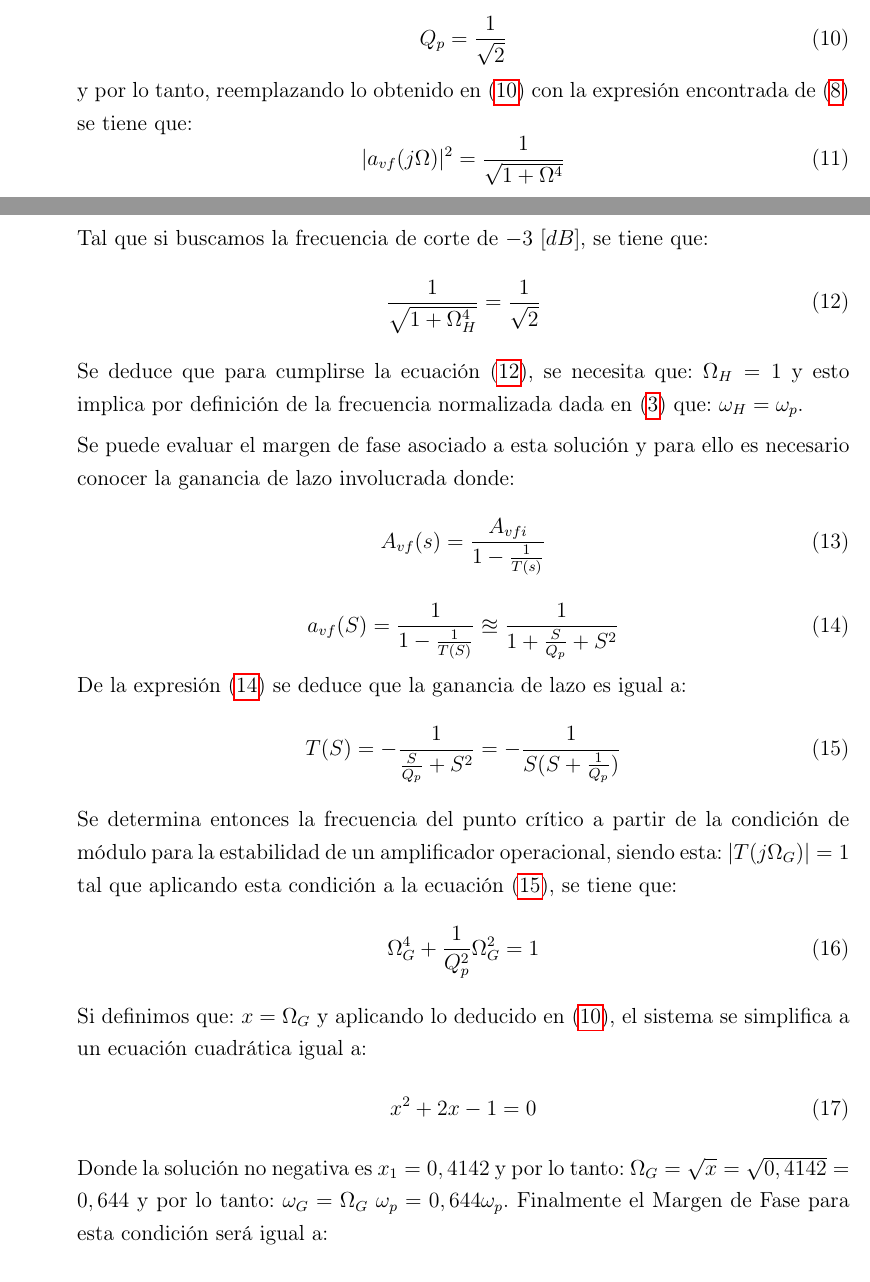
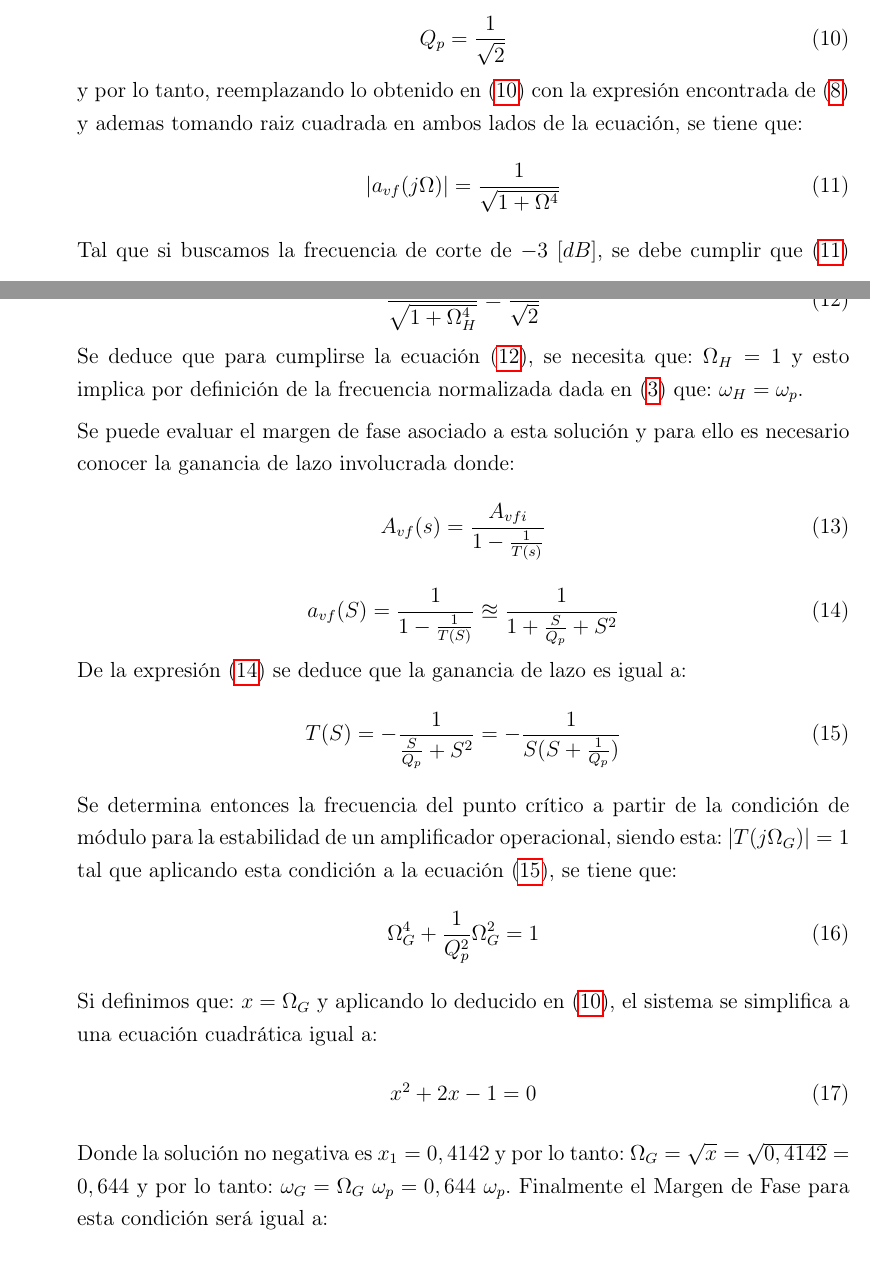
Before and after one commit to ErnestMonja/Sintesis_de_Redes_Activas, a LaTeX thesis (Tareas Complementarias/Tarea Complementaria 1 - Síntesis de Amplificadores Compensados/Archivos para el Informe en Latex/main.tex): two parts of pages 4 and 5 of 16, joined at a grey line, cut so that both start at the same text. Compiled offline with pdfLaTeX.

Commit message:
Update main.tex

```diff
--- a/Tareas Complementarias/Tarea Complementaria 1 - Síntesis de Amplificadores Compensados/Archivos para el Informe en Latex/main.tex
+++ b/Tareas Complementarias/Tarea Complementaria 1 - Síntesis de Amplificadores Compensados/Archivos para el Informe en Latex/main.tex
@@ -131,12 +131,12 @@ La ecuación (\ref{eq_5}) será la ecuación de partida para relacionar los coef
         \label{eq_10}
         Q_p = \frac{1}{\sqrt{2}}
     \end{equation}
-     y por lo tanto, reemplazando lo obtenido en (\ref{eq_10}) con la expresión encontrada de (\ref{eq_8}) se tiene que:
+     y por lo tanto, reemplazando lo obtenido en (\ref{eq_10}) con la expresión encontrada de (\ref{eq_8}) y ademas tomando raiz cuadrada en ambos lados de la ecuación, se tiene que:
      \begin{equation}
          \label{eq_11}
-         |a_{vf}(j\Omega)|^2 = \frac{1}{\sqrt{1 + \Omega^4}}
+         |a_{vf}(j\Omega)| = \frac{1}{\sqrt{1 + \Omega^4}}
      \end{equation}
-    Tal que si buscamos la frecuencia de corte de $-3 \ [dB]$, se tiene que:
+    Tal que si buscamos la frecuencia de corte de $-3 \ [dB]$, se debe cumplir que (\ref{eq_11}) debe ser igual a:
     \begin{equation}
         \label{eq_12}
         \frac{1}{\sqrt{1 + \Omega_H^4}} = \frac{1}{\sqrt{2}}
@@ -162,12 +162,12 @@ La ecuación (\ref{eq_5}) será la ecuación de partida para relacionar los coef
         \label{eq_16}
         \Omega_G^4 + \frac{1}{Q_p^2} \Omega_G^2 = 1
     \end{equation}
-    Si definimos que: $x=\Omega_G$ y aplicando lo deducido en (\ref{eq_10}), el sistema se simplifica a un ecuación cuadrática igual a:
+    Si definimos que: $x=\Omega_G$ y aplicando lo deducido en (\ref{eq_10}), el sistema se simplifica a una ecuación cuadrática igual a:
     \begin{equation}
         \label{eq_17}
         x^2 + 2x - 1 = 0
     \end{equation}
-    Donde la solución no negativa es $x_1=0,4142$ y por lo tanto: $\Omega_G=\sqrt{x}=\sqrt{0,4142}=0,644$ y por lo tanto: $\omega_G = \Omega_G \ \omega_p = 0,644\omega_p$. Finalmente el Margen de Fase para esta condición será igual a:
+    Donde la solución no negativa es $x_1=0,4142$ y por lo tanto: $\Omega_G=\sqrt{x}=\sqrt{0,4142}=0,644$ y por lo tanto: $\omega_G = \Omega_G \ \omega_p = 0,644 \ \omega_p$. Finalmente el Margen de Fase para esta condición será igual a:
     \begin{equation}
         \label{eq_18}
         M\phi = \ang{180} + \arg(T(j\Omega_G))
```
Also changed, not shown: Tareas Complementarias/Tarea Complementaria 1 - Síntesis de Amplificadores Compensados/Archivos para el Informe en Latex/main.tex (20 more changed lines). Lines whose indentation alone changed are shown as unchanged.
